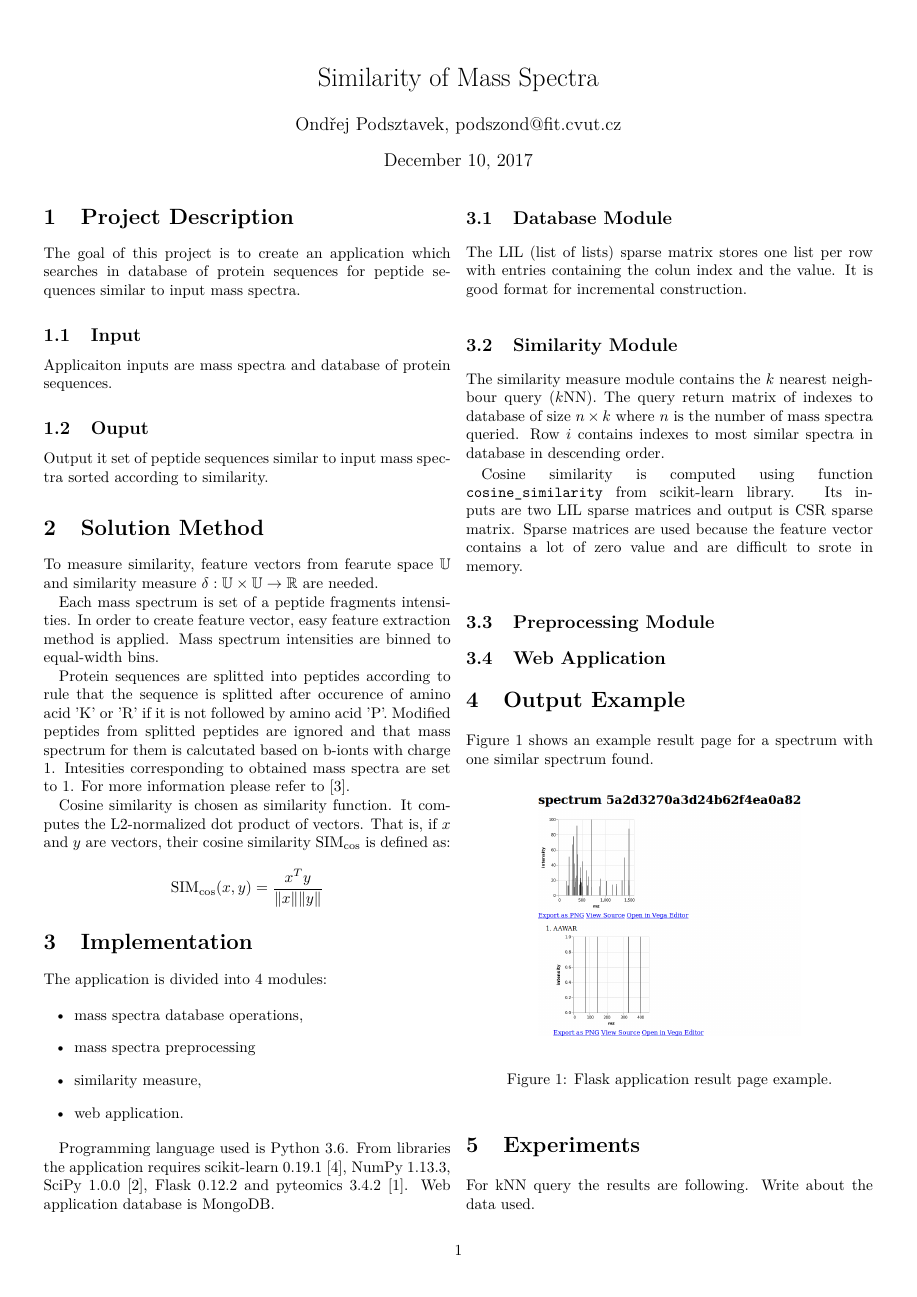
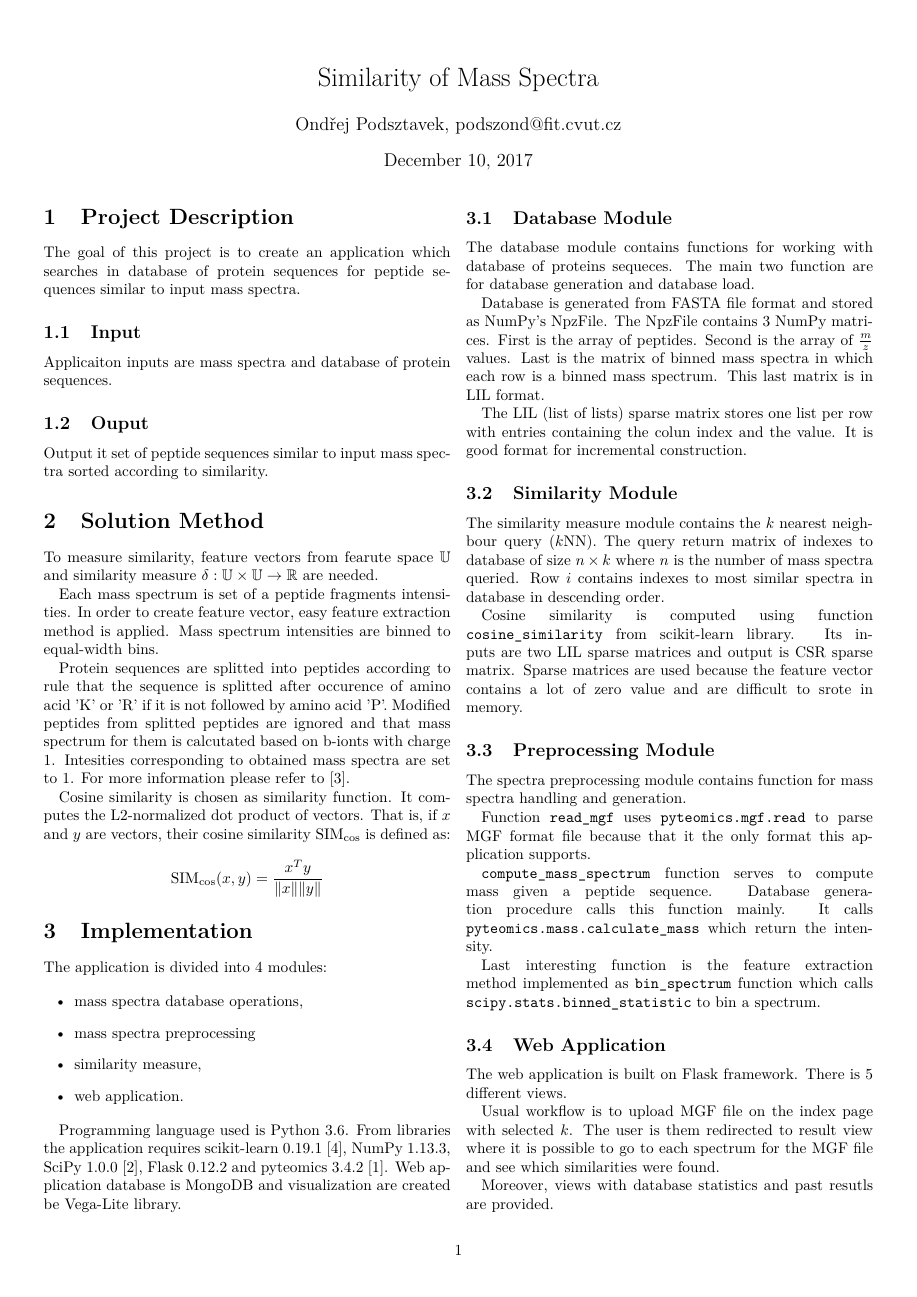
Before and after one commit to podondra/mass-spectra-similarity, a LaTeX document (report.tex): page 1 of 2. Compiled offline with pdfLaTeX.

Commit message:
Finish Implementation part of the report

```diff
--- a/report.tex
+++ b/report.tex
@@ -70,9 +70,20 @@ The application is divided into 4 modules:
 Programming language used is Python~3.6. From libraries the application requires
 scikit-learn~0.19.1~\cite{scikit-learn}, NumPy~1.13.3,
 SciPy~1.0.0~\cite{scipy}, Flask~0.12.2 and
-pyteomics~3.4.2~\cite{Goloborodko2013}. Web application database is MongoDB.
+pyteomics~3.4.2~\cite{Goloborodko2013}. Web application database is MongoDB
+and visualization are created be Vega-Lite library.
 
 \subsection{Database Module}
+
+The database module contains functions for working with database of
+proteins sequeces. The main two function are for database generation and
+database load.
+
+Database is generated from FASTA file format and stored as NumPy's NpzFile.
+The NpzFile contains 3 NumPy matrices. First is the array of peptides.
+Second is the array of \(\frac{m}{z}\) values. Last is the matrix of binned
+mass spectra in which each row is a binned mass spectrum. This last
+matrix is in LIL format.
 
 The LIL (list of lists) sparse matrix stores one list per row with entries
 containing the colun index and the value. It is good format for incremental
@@ -93,7 +104,33 @@ contains a lot of zero value and are difficult to srote in memory.
 
 \subsection{Preprocessing Module}
 
+The spectra preprocessing module contains function for mass spectra
+handling and generation.
+
+Function \texttt{read\_mgf} uses
+\texttt{pyteomics.mgf.read} to parse MGF format file because that it the
+only format this application supports.
+
+\texttt{compute\_mass\_spectrum} function serves to
+compute mass given a peptide sequence.
+Database generation procedure calls this function mainly.
+It calls \texttt{pyteomics.mass.calculate\_mass} which return the intensity.
+
+Last interesting function is the feature extraction method implemented as
+\texttt{bin\_spectrum} function which calls
+\texttt{scipy.stats.binned\_statistic} to bin a spectrum.
+
 \subsection{Web Application}
+
+The web application is built on Flask framework. There is 5 different
+views.
+
+Usual workflow is to upload MGF file on the index page with
+selected \(k\). The user is them redirected to result view where it is
+possible to go to each spectrum for the MGF file and see which similarities
+were found.
+
+Moreover, views with database statistics and past resutls are provided.
 
 \section{Output Example}
 
```
Also changed, not shown: report.tex (9 more changed lines).
